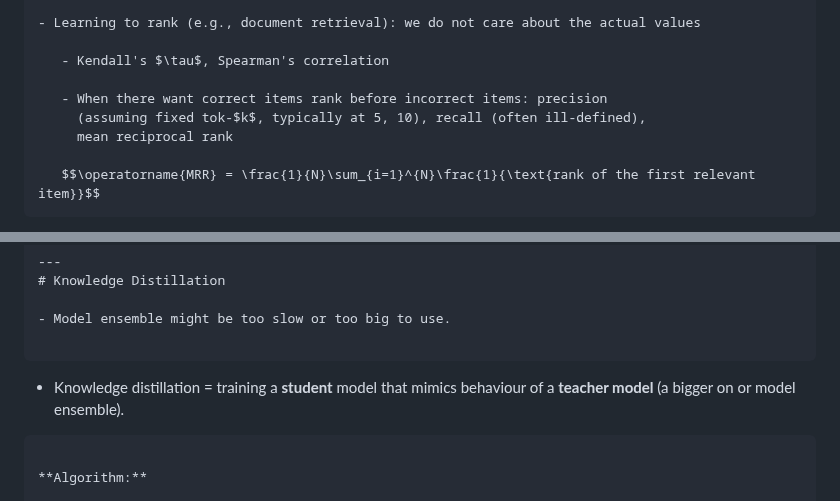
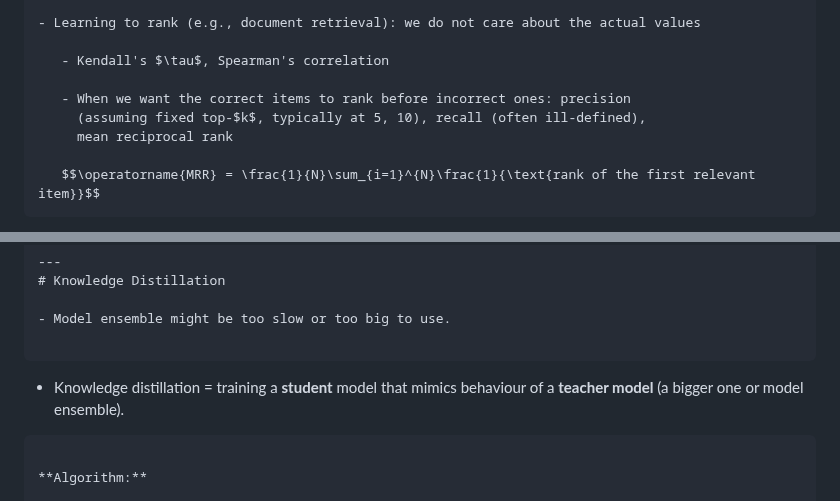
Before and after one commit to ufal/npfl129, a Markdown page: slides/08/08.md, 2 parts joined by grey strips. Rendered like a GitHub page.

Commit message:
typos from piazza

```diff
--- a/slides/08/08.md
+++ b/slides/08/08.md
@@ -250,8 +250,8 @@ In ML, correlation is commonly used as
 
    - Kendall's $\tau$, Spearman's correlation
 
-   - When there want correct items rank before incorrect items: precision
-     (assuming fixed tok-$k$, typically at 5, 10), recall (often ill-defined),
+   - When we want the correct items to rank before incorrect ones: precision
+     (assuming fixed top-$k$, typically at 5, 10), recall (often ill-defined),
      mean reciprocal rank
 
    $$\operatorname{MRR} = \frac{1}{N}\sum_{i=1}^{N}\frac{1}{\text{rank of the first relevant item}}$$
@@ -421,7 +421,7 @@ same size, but is not identical.
 ~~~
 
 - Knowledge distillation = training a **student** model that mimics behaviour
-  of a **teacher model** (a bigger on or model ensemble).
+  of a **teacher model** (a bigger one or model ensemble).
 
 ~~~
 
```
Also changed, not shown: slides/07/07.md (+1 -1 lines).
